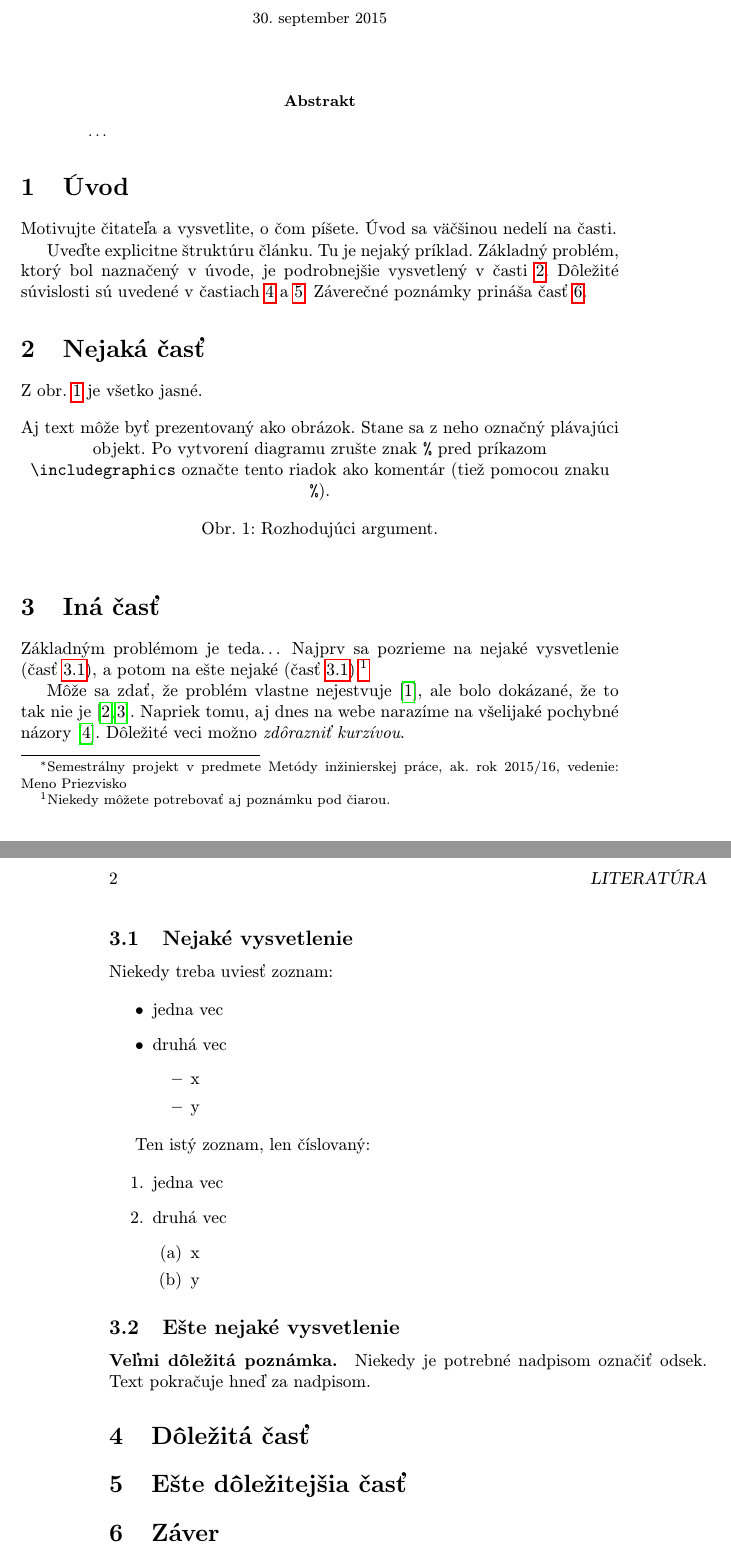
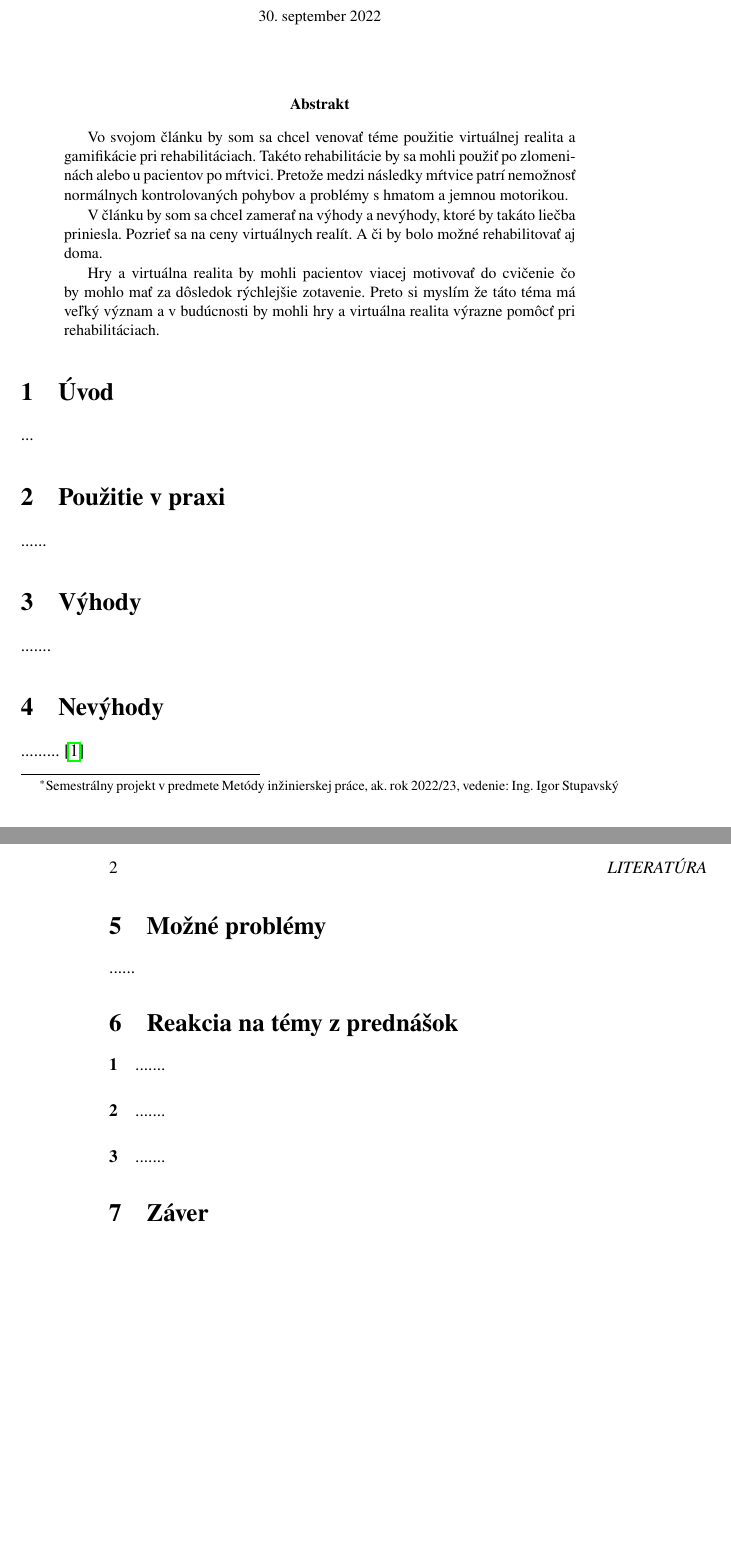
Before and after one commit to palocizik/MIP_clanok, a LaTeX paper (clanok.tex): two parts of pages 1 and 2 of 2, joined at a grey line, cut so that both start at the same text, the shorter picture padded with empty space. Compiled offline with pdfLaTeX.

Commit message:
Kostra článku

```diff
--- a/clanok.tex
+++ b/clanok.tex
@@ -11,19 +11,19 @@
 \usepackage{hyperref} % odkazy v texte budú aktívne (pri niektorých triedach dokumentov spôsobuje posun textu)
 
 \usepackage{cite}
-%\usepackage{times}
+\usepackage{times}
 
 \pagestyle{headings}
 
-\title{Názov\thanks{Semestrálny projekt v predmete Metódy inžinierskej práce, ak. rok 2015/16, vedenie: Meno Priezvisko}} % meno a priezvisko vyučujúceho na cvičeniach
+\title{Použitie hier a VR pri rehabilitácii\thanks{Semestrálny projekt v predmete Metódy inžinierskej práce, ak. rok 2022/23, vedenie: Ing. Igor Stupavský}} % meno a priezvisko vyučujúceho na cvičeniach
 
-\author{Meno Priezvisko\\[2pt]
+\author{Pavol Čížik\\[2pt]
 	{\small Slovenská technická univerzita v Bratislave}\\
 	{\small Fakulta informatiky a informačných technológií}\\
-	{\small \texttt{...@stuba.sk}}
+	{\small \texttt{xcizik@stuba.sk}}
 	}
 
-\date{\small 30. september 2015} % upravte
+\date{\small 30. september 2022}
 
 
 
@@ -32,87 +32,56 @@
 \maketitle
 
 \begin{abstract}
-\ldots
+Vo svojom článku by som sa chcel venovať téme použitie virtuálnej realita a gamifikácie pri rehabilitáciach. Takéto rehabilitácie by sa mohli použiť po zlomeninách alebo u pacientov po mŕtvici. Pretože medzi následky mŕtvice patrí nemožnosť normálnych kontrolovaných pohybov a problémy s hmatom a jemnou motorikou.
+
+V článku by som sa chcel zamerať na výhody a nevýhody, ktoré by takáto liečba priniesla. Pozrieť sa na ceny virtuálnych realít. A či by bolo možné rehabilitovať aj doma.
+
+Hry a virtuálna realita by mohli pacientov viacej motivovať do cvičenie čo by mohlo mať za dôsledok rýchlejšie zotavenie. Preto si myslím že táto téma má veľký význam a v budúcnosti by mohli hry a virtuálna realita výrazne pomôcť pri rehabilitáciach.
 \end{abstract}
 
 
 
 \section{Úvod}
-
-Motivujte čitateľa a vysvetlite, o čom píšete. Úvod sa väčšinou nedelí na časti.
-
-Uveďte explicitne štruktúru článku. Tu je nejaký príklad.
-Základný problém, ktorý bol naznačený v úvode, je podrobnejšie vysvetlený v časti~\ref{nejaka}.
-Dôležité súvislosti sú uvedené v častiach~\ref{dolezita} a~\ref{dolezitejsia}.
-Záverečné poznámky prináša časť~\ref{zaver}.
+...
 
 
 
-\section{Nejaká časť} \label{nejaka}
-
-Z obr.~\ref{f:rozhod} je všetko jasné.
-
-\begin{figure*}[tbh]
-\centering
-%\includegraphics[scale=1.0]{diagram.pdf}
-Aj text môže byť prezentovaný ako obrázok. Stane sa z neho označný plávajúci objekt. Po vytvorení diagramu zrušte znak \texttt{\%} pred príkazom \verb|\includegraphics| označte tento riadok ako komentár (tiež pomocou znaku \texttt{\%}).
-\caption{Rozhodujúci argument.}
-\label{f:rozhod}
-\end{figure*}
+\section{Použitie v praxi} \label{nejaka}
+......
 
 
 
-\section{Iná časť} \label{ina}
-
-Základným problémom je teda\ldots{} Najprv sa pozrieme na nejaké vysvetlenie (časť~\ref{ina:nejake}), a potom na ešte nejaké (časť~\ref{ina:nejake}).\footnote{Niekedy môžete potrebovať aj poznámku pod čiarou.}
-
-Môže sa zdať, že problém vlastne nejestvuje\cite{Coplien:MPD}, ale bolo dokázané, že to tak nie je~\cite{Czarnecki:Staged, Czarnecki:Progress}. Napriek tomu, aj dnes na webe narazíme na všelijaké pochybné názory\cite{PLP-Framework}. Dôležité veci možno \emph{zdôrazniť kurzívou}.
-
-
-\subsection{Nejaké vysvetlenie} \label{ina:nejake}
-
-Niekedy treba uviesť zoznam:
-
-\begin{itemize}
-\item jedna vec
-\item druhá vec
-	\begin{itemize}
-	\item x
-	\item y
-	\end{itemize}
-\end{itemize}
-
-Ten istý zoznam, len číslovaný:
-
-\begin{enumerate}
-\item jedna vec
-\item druhá vec
-	\begin{enumerate}
-	\item x
-	\item y
-	\end{enumerate}
-\end{enumerate}
-
-
-\subsection{Ešte nejaké vysvetlenie} \label{ina:este}
-
-\paragraph{Veľmi dôležitá poznámka.}
-Niekedy je potrebné nadpisom označiť odsek. Text pokračuje hneď za nadpisom.
+\section{Výhody} \label{ina}
+.......
 
 
 
-\section{Dôležitá časť} \label{dolezita}
+\section{Nevýhody} \label{dolezita}
+.........\cite{7926560}
 
 
 
+\section{Možné problémy} \label{dolezitejsia}
+......
 
-\section{Ešte dôležitejšia časť} \label{dolezitejsia}
 
+
+\section{Reakcia na témy z prednášok}
+\paragraph{1}
+
+.......
+\paragraph{2}
+
+
+.......
+\paragraph{3}
+
+.......
 
 
 
 \section{Záver} \label{zaver} % prípadne iný variant názvu
-
+..........
 
 
 %\acknowledgement{Ak niekomu chcete poďakovať\ldots}
```
Also changed, not shown: literatura.bib (+28 -43 lines).
